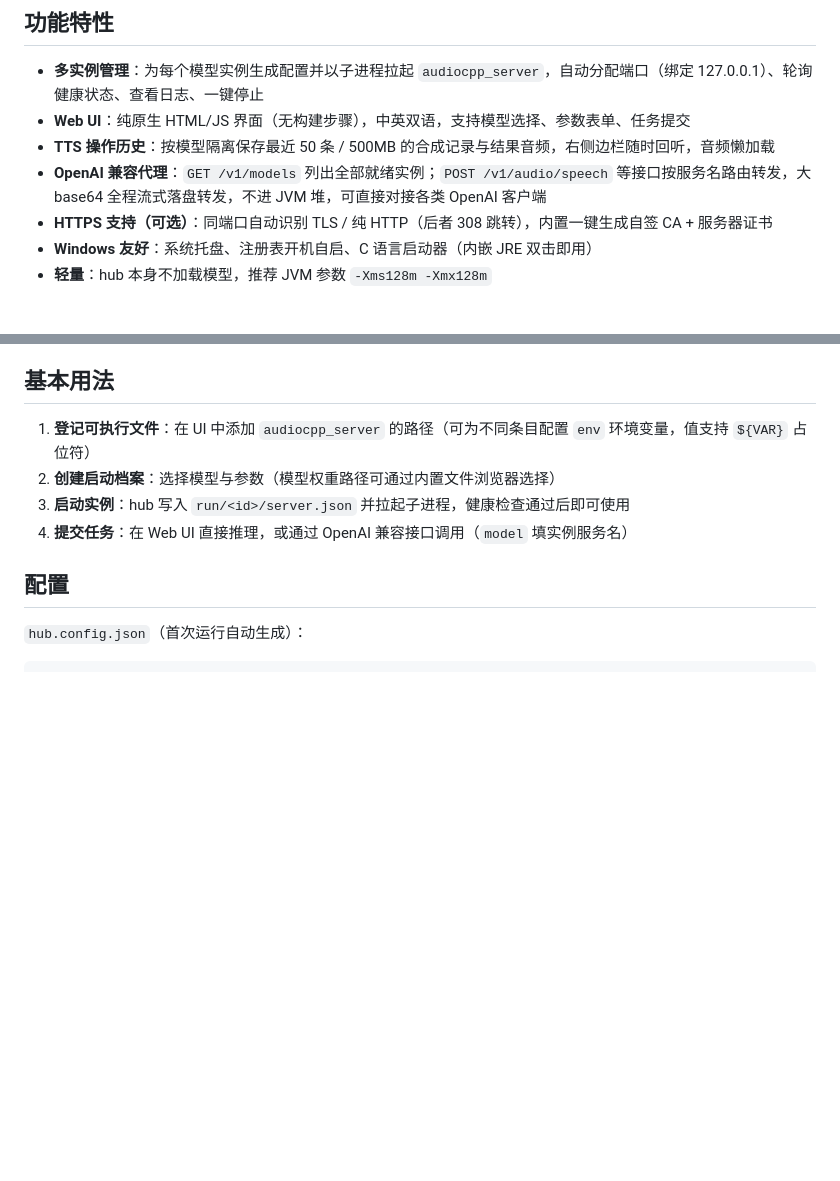
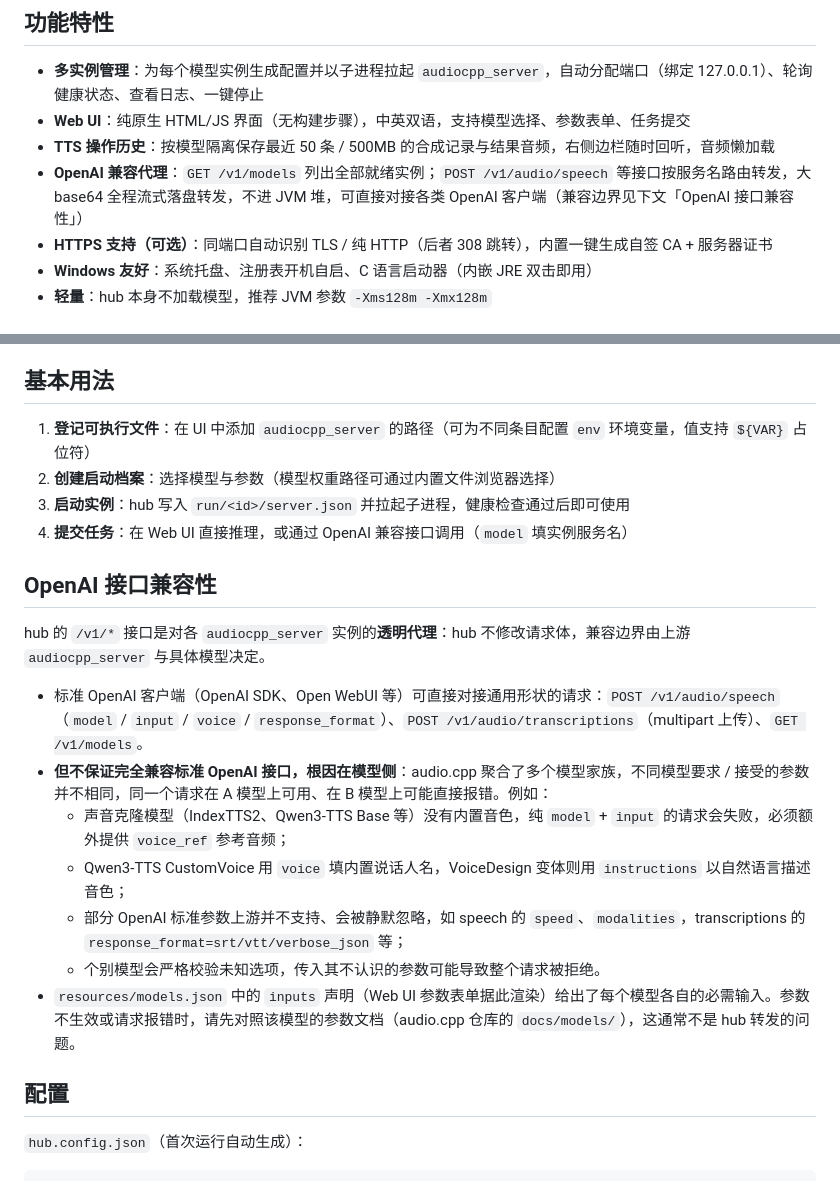
Before and after one commit to IIIIIllllIIIIIlllll/audio.cpp-hub, a Markdown page: README.md, 2 parts joined by grey strips. GitHub-like rendering; blank space fills up the shorter version.

```diff
--- a/README.md
+++ b/README.md
@@ -11,7 +11,7 @@
 - **多实例管理**：为每个模型实例生成配置并以子进程拉起 `audiocpp_server`，自动分配端口（绑定 127.0.0.1）、轮询健康状态、查看日志、一键停止
 - **Web UI**：纯原生 HTML/JS 界面（无构建步骤），中英双语，支持模型选择、参数表单、任务提交
 - **TTS 操作历史**：按模型隔离保存最近 50 条 / 500MB 的合成记录与结果音频，右侧边栏随时回听，音频懒加载
-- **OpenAI 兼容代理**：`GET /v1/models` 列出全部就绪实例；`POST /v1/audio/speech` 等接口按服务名路由转发，大 base64 全程流式落盘转发，不进 JVM 堆，可直接对接各类 OpenAI 客户端
+- **OpenAI 兼容代理**：`GET /v1/models` 列出全部就绪实例；`POST /v1/audio/speech` 等接口按服务名路由转发，大 base64 全程流式落盘转发，不进 JVM 堆，可直接对接各类 OpenAI 客户端（兼容边界见下文「OpenAI 接口兼容性」）
 - **HTTPS 支持（可选）**：同端口自动识别 TLS / 纯 HTTP（后者 308 跳转），内置一键生成自签 CA + 服务器证书
 - **Windows 友好**：系统托盘、注册表开机自启、C 语言启动器（内嵌 JRE 双击即用）
 - **轻量**：hub 本身不加载模型，推荐 JVM 参数 `-Xms128m -Xmx128m`
@@ -51,6 +51,18 @@ java -cp "build/classes:lib/*" org.mark.audiocpp.hub.AudioHubServer   # Linux
 2. **创建启动档案**：选择模型与参数（模型权重路径可通过内置文件浏览器选择）
 3. **启动实例**：hub 写入 `run/<id>/server.json` 并拉起子进程，健康检查通过后即可使用
 4. **提交任务**：在 Web UI 直接推理，或通过 OpenAI 兼容接口调用（`model` 填实例服务名）
+
+## OpenAI 接口兼容性
+
+hub 的 `/v1/*` 接口是对各 `audiocpp_server` 实例的**透明代理**：hub 不修改请求体，兼容边界由上游 `audiocpp_server` 与具体模型决定。
+
+- 标准 OpenAI 客户端（OpenAI SDK、Open WebUI 等）可直接对接通用形状的请求：`POST /v1/audio/speech`（`model` / `input` / `voice` / `response_format`）、`POST /v1/audio/transcriptions`（multipart 上传）、`GET /v1/models`。
+- **但不保证完全兼容标准 OpenAI 接口，根因在模型侧**：audio.cpp 聚合了多个模型家族，不同模型要求 / 接受的参数并不相同，同一个请求在 A 模型上可用、在 B 模型上可能直接报错。例如：
+  - 声音克隆模型（IndexTTS2、Qwen3-TTS Base 等）没有内置音色，纯 `model` + `input` 的请求会失败，必须额外提供 `voice_ref` 参考音频；
+  - Qwen3-TTS CustomVoice 用 `voice` 填内置说话人名，VoiceDesign 变体则用 `instructions` 以自然语言描述音色；
+  - 部分 OpenAI 标准参数上游并不支持、会被静默忽略，如 speech 的 `speed`、`modalities`，transcriptions 的 `response_format=srt/vtt/verbose_json` 等；
+  - 个别模型会严格校验未知选项，传入其不认识的参数可能导致整个请求被拒绝。
+- `resources/models.json` 中的 `inputs` 声明（Web UI 参数表单据此渲染）给出了每个模型各自的必需输入。参数不生效或请求报错时，请先对照该模型的参数文档（audio.cpp 仓库的 `docs/models/`），这通常不是 hub 转发的问题。
 
 ## 配置
 
```
Also changed, not shown: README_EN.md (+13 -1 lines).
